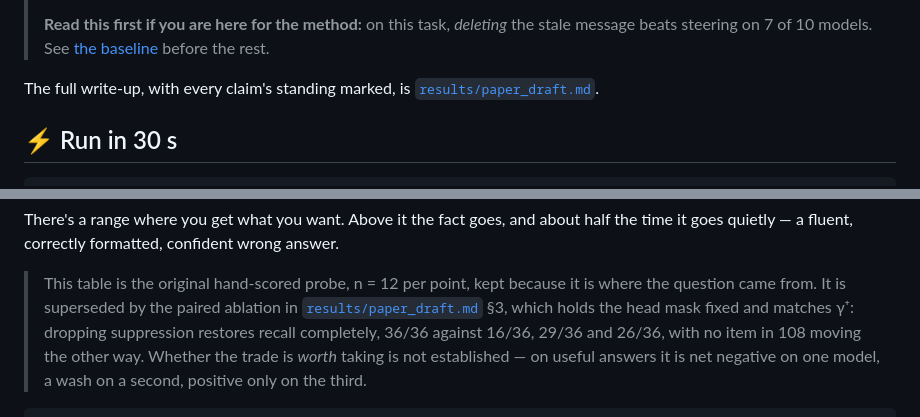
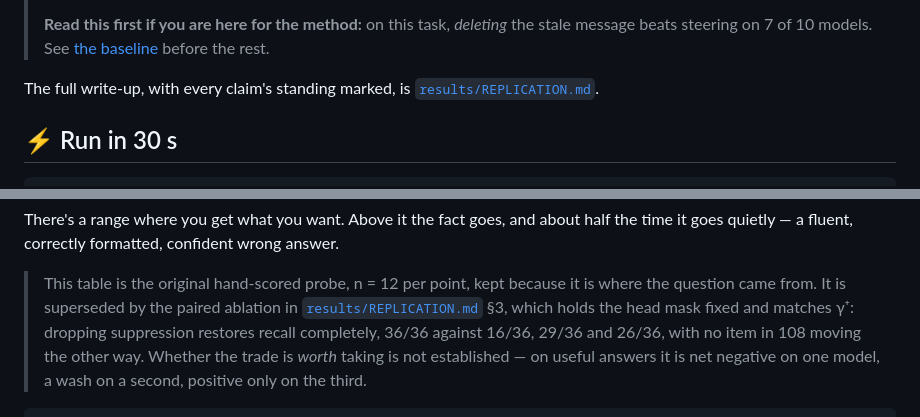
Before and after one commit to moudrkat/old-news, a Markdown page: README.md, 2 parts joined by grey strips. Drawn GitHub-style.

```diff
--- a/README.md
+++ b/README.md
@@ -19,7 +19,7 @@ asked for three turns ago is still in the context.
 > [the baseline](#the-baseline-this-does-not-beat) before the rest.
 
 The full write-up, with every claim's standing marked, is
-[`results/paper_draft.md`](results/paper_draft.md).
+[`results/REPLICATION.md`](results/REPLICATION.md).
 
 ## ⚡ Run in 30 s
 
@@ -174,7 +174,7 @@ answer.
 
 > This table is the original hand-scored probe, n = 12 per point, kept because
 > it is where the question came from. It is superseded by the paired ablation in
-> [`results/paper_draft.md`](results/paper_draft.md) §3, which holds the head
+> [`results/REPLICATION.md`](results/REPLICATION.md) §3, which holds the head
 > mask fixed and matches γ⁺: dropping suppression restores recall completely,
 > 36/36 against 16/36, 29/36 and 26/36, with no item in 108 moving the other
 > way. Whether the trade is *worth* taking is not established — on useful
```
Also changed, not shown: NOTES.md (+1 -1 lines), results/REPLICATION.md (renamed from results/paper_draft.md, +10 -3 lines).
